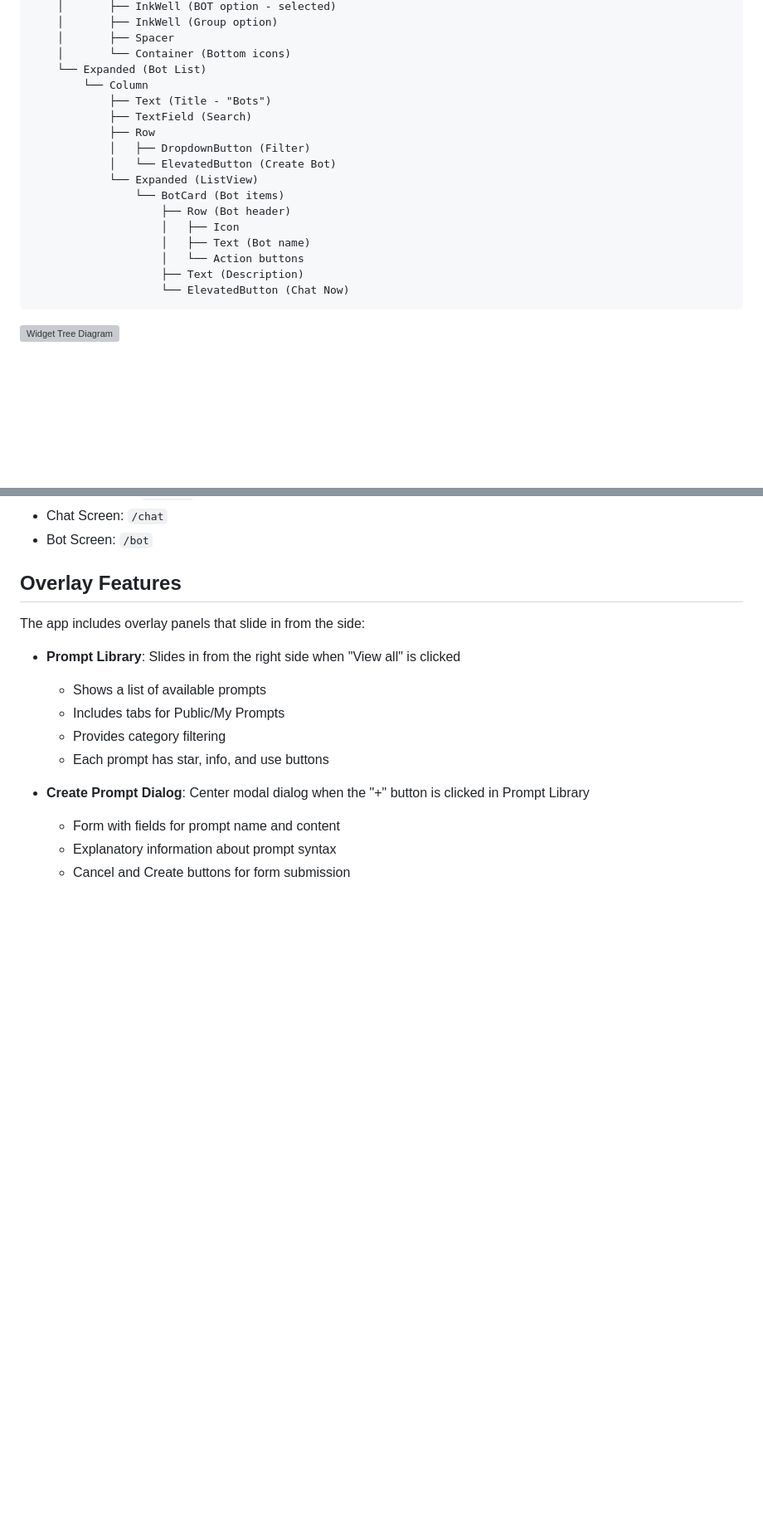
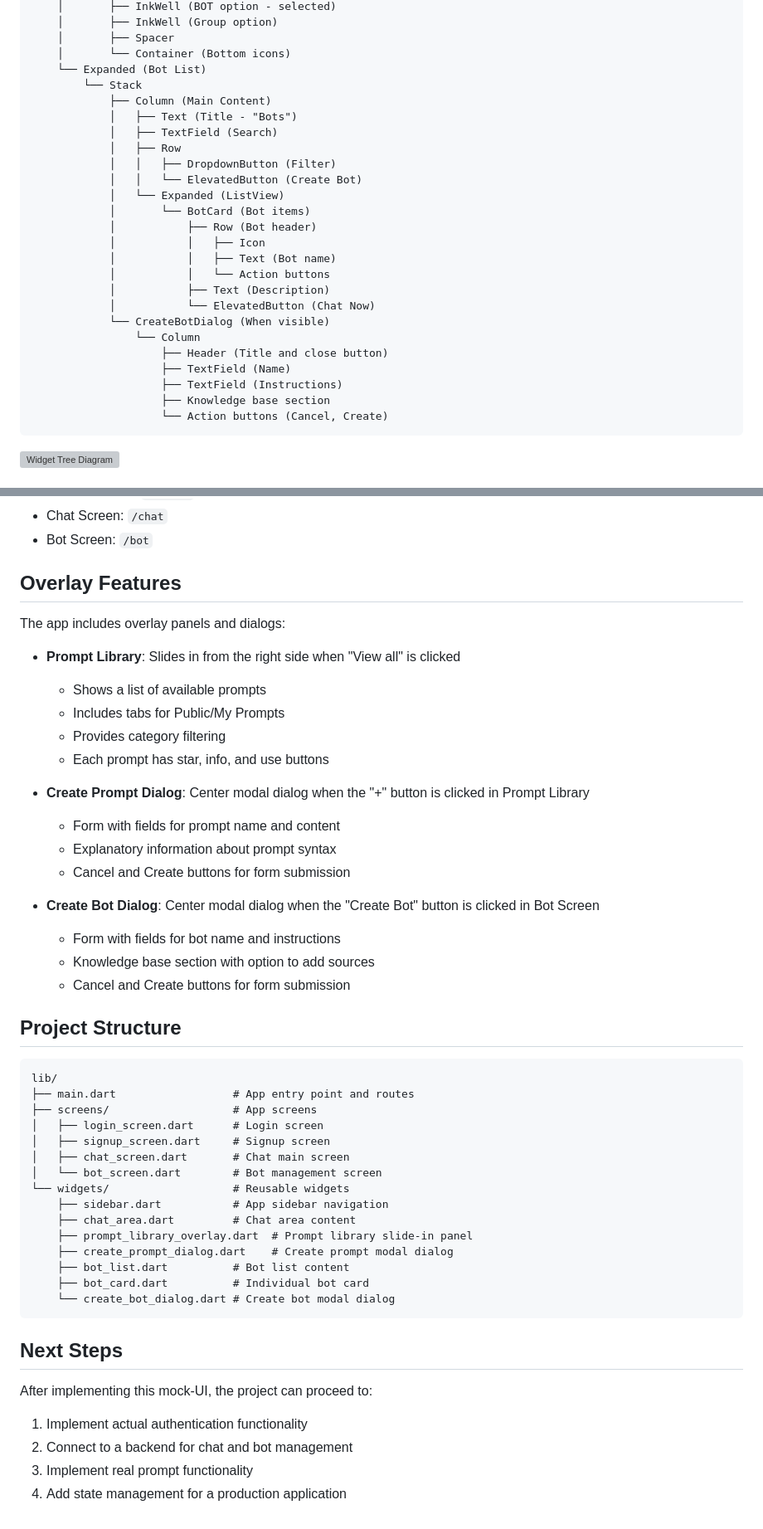
Before and after one commit to Immatrysomecoding/AMP-AIChatApp, a Markdown page: README.md, 2 parts joined by grey strips. Shown: that part at 83% size. Drawn GitHub-style; blank space fills up the shorter version; grey boxes are pictures that could not be loaded.

````diff
--- a/README.md
+++ b/README.md
@@ -91,20 +91,28 @@ Scaffold
     │       ├── Spacer
     │       └── Container (Bottom icons)
     └── Expanded (Bot List)
-        └── Column
-            ├── Text (Title - "Bots")
-            ├── TextField (Search)
-            ├── Row
-            │   ├── DropdownButton (Filter)
-            │   └── ElevatedButton (Create Bot)
-            └── Expanded (ListView)
-                └── BotCard (Bot items)
-                    ├── Row (Bot header)
-                    │   ├── Icon
-                    │   ├── Text (Bot name)
-                    │   └── Action buttons
-                    ├── Text (Description)
-                    └── ElevatedButton (Chat Now)
+        └── Stack
+            ├── Column (Main Content)
+            │   ├── Text (Title - "Bots")
+            │   ├── TextField (Search)
+            │   ├── Row
+            │   │   ├── DropdownButton (Filter)
+            │   │   └── ElevatedButton (Create Bot)
+            │   └── Expanded (ListView)
+            │       └── BotCard (Bot items)
+            │           ├── Row (Bot header)
+            │           │   ├── Icon
+            │           │   ├── Text (Bot name)
+            │           │   └── Action buttons
+            │           ├── Text (Description)
+            │           └── ElevatedButton (Chat Now)
+            └── CreateBotDialog (When visible)
+                └── Column
+                    ├── Header (Title and close button)
+                    ├── TextField (Name)
+                    ├── TextField (Instructions)
+                    ├── Knowledge base section
+                    └── Action buttons (Cancel, Create)
 ```
 
 ![Widget Tree Diagram](https://raw.githubusercontent.com/Immatrysomecoding/AMP-AIChatApp/mock-ui/widget_tree.png)
@@ -126,7 +134,7 @@ The app uses basic navigation between screens:
 
 ## Overlay Features
 
-The app includes overlay panels that slide in from the side:
+The app includes overlay panels and dialogs:
 
 - **Prompt Library**: Slides in from the right side when "View all" is clicked
   - Shows a list of available prompts
@@ -138,3 +146,36 @@ The app includes overlay panels that slide in from the side:
   - Form with fields for prompt name and content
   - Explanatory information about prompt syntax
   - Cancel and Create buttons for form submission
+
+- **Create Bot Dialog**: Center modal dialog when the "Create Bot" button is clicked in Bot Screen
+  - Form with fields for bot name and instructions
+  - Knowledge base section with option to add sources
+  - Cancel and Create buttons for form submission
+
+## Project Structure
+
+```
+lib/
+├── main.dart                  # App entry point and routes
+├── screens/                   # App screens
+│   ├── login_screen.dart      # Login screen
+│   ├── signup_screen.dart     # Signup screen
+│   ├── chat_screen.dart       # Chat main screen
+│   └── bot_screen.dart        # Bot management screen
+└── widgets/                   # Reusable widgets
+    ├── sidebar.dart           # App sidebar navigation
+    ├── chat_area.dart         # Chat area content
+    ├── prompt_library_overlay.dart  # Prompt library slide-in panel
+    ├── create_prompt_dialog.dart    # Create prompt modal dialog
+    ├── bot_list.dart          # Bot list content
+    ├── bot_card.dart          # Individual bot card
+    └── create_bot_dialog.dart # Create bot modal dialog
+```
+
+## Next Steps
+
+After implementing this mock-UI, the project can proceed to:
+1. Implement actual authentication functionality
+2. Connect to a backend for chat and bot management
+3. Implement real prompt functionality
+4. Add state management for a production application
````
